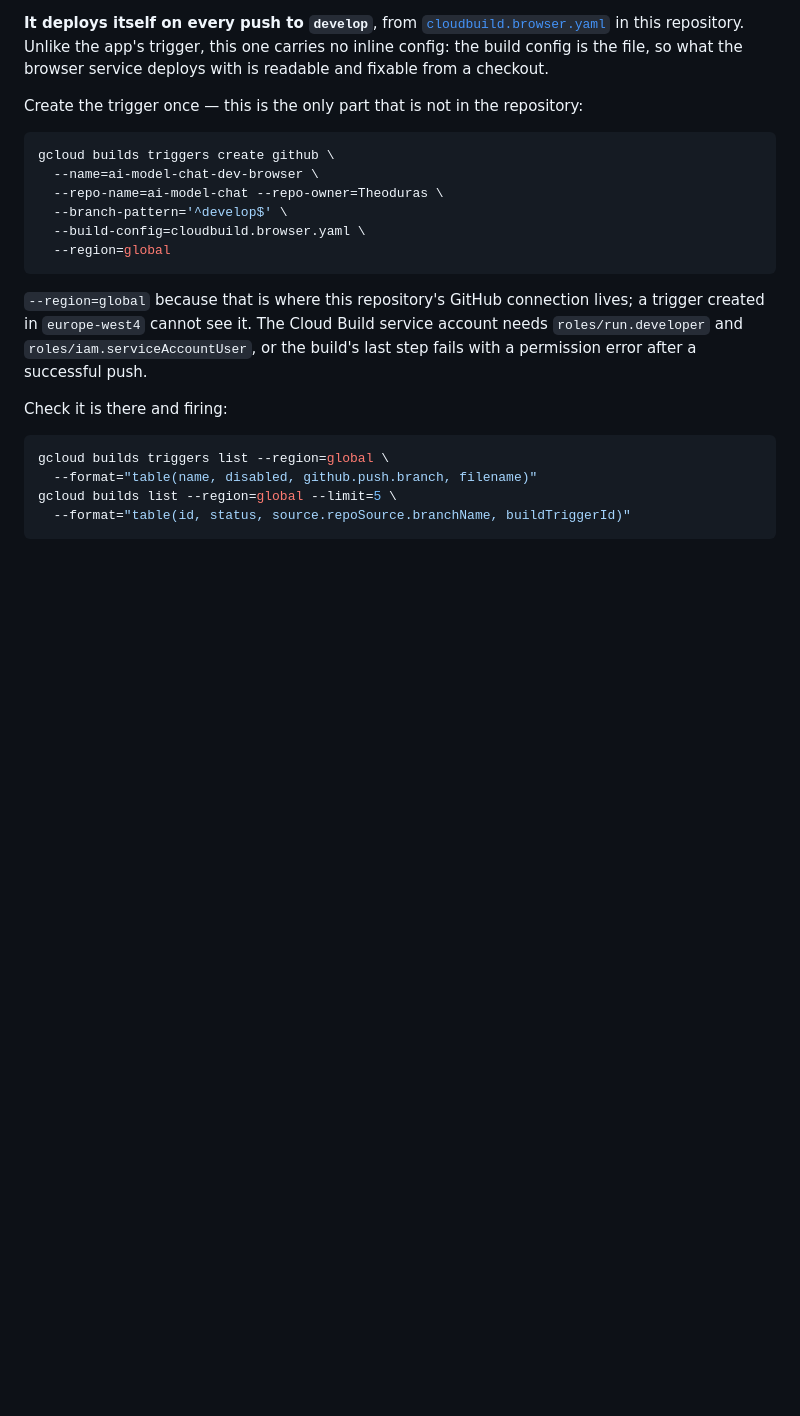
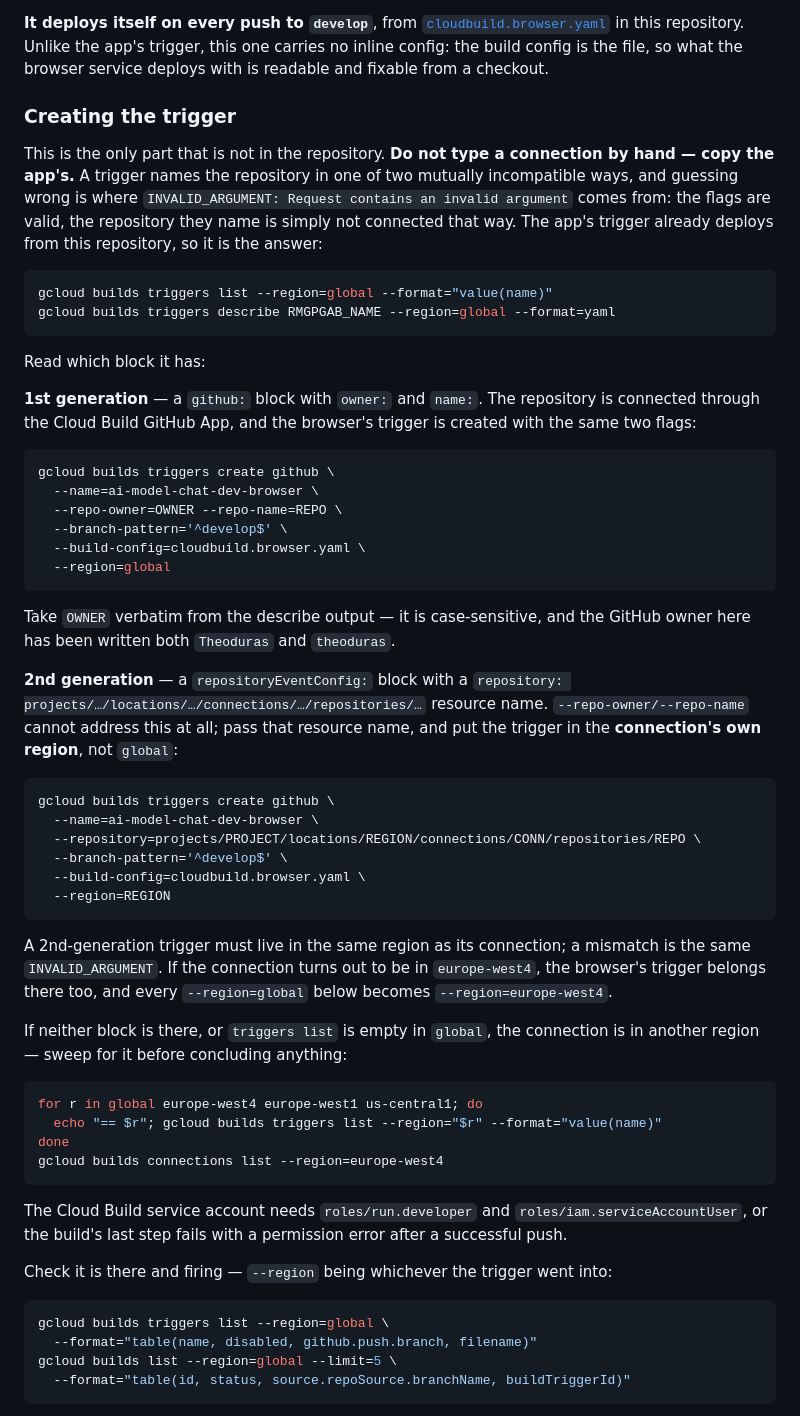
Before and after one commit to Theoduras/ai-model-chat, a Markdown page: ENVIRONMENTS.md, the part around the change. GitHub-like rendering; blank space fills up the shorter version.

Commit message:
Name the browser trigger's repository the way the app's trigger already does
gcloud builds triggers create github refused with INVALID_ARGUMENT. The flags
were valid; the repository they named was not connected that way. A Cloud Build
trigger addresses a repository either through the GitHub App (--repo-owner and
--repo-name, global) or through a 2nd-generation host connection (--repository
with a resource name, in the connection's own region), and the two cannot
address each other's repositories.

So stop writing a connection by hand and read the app's trigger instead: it
already deploys from this repository, so whichever block its describe output
carries is the one the browser's trigger needs. Both forms are written out, with
the region rule that is the other source of the same error, a sweep for the
connection when neither turns up, and a note that the GitHub owner is
case-sensitive and has been spelled both ways here.

Co-Authored-By: Claude Opus 5 <noreply@anthropic.com>
Claude-Session: https://claude.ai/code/session_01JdAdPPpb1yugH42pdxgmNg

````diff
--- a/ENVIRONMENTS.md
+++ b/ENVIRONMENTS.md
@@ -89,23 +89,72 @@ the app's trigger, this one carries no inline config: the build config is the
 file, so what the browser service deploys with is readable and fixable from a
 checkout.
 
-Create the trigger once — this is the only part that is not in the repository:
+### Creating the trigger
+
+This is the only part that is not in the repository. **Do not type a connection
+by hand — copy the app's.** A trigger names the repository in one of two
+mutually incompatible ways, and guessing wrong is where
+`INVALID_ARGUMENT: Request contains an invalid argument` comes from: the flags
+are valid, the repository they name is simply not connected that way. The app's
+trigger already deploys from this repository, so it is the answer:
+
+```bash
+gcloud builds triggers list --region=global --format="value(name)"
+gcloud builds triggers describe RMGPGAB_NAME --region=global --format=yaml
+```
+
+Read which block it has:
+
+**1st generation** — a `github:` block with `owner:` and `name:`. The repository
+is connected through the Cloud Build GitHub App, and the browser's trigger is
+created with the same two flags:
 
 ```bash
 gcloud builds triggers create github \
   --name=ai-model-chat-dev-browser \
-  --repo-name=ai-model-chat --repo-owner=Theoduras \
+  --repo-owner=OWNER --repo-name=REPO \
   --branch-pattern='^develop$' \
   --build-config=cloudbuild.browser.yaml \
   --region=global
 ```
 
-`--region=global` because that is where this repository's GitHub connection
-lives; a trigger created in `europe-west4` cannot see it. The Cloud Build
-service account needs `roles/run.developer` and `roles/iam.serviceAccountUser`,
-or the build's last step fails with a permission error after a successful push.
+Take `OWNER` verbatim from the describe output — it is case-sensitive, and the
+GitHub owner here has been written both `Theoduras` and `theoduras`.
 
-Check it is there and firing:
+**2nd generation** — a `repositoryEventConfig:` block with a
+`repository: projects/…/locations/…/connections/…/repositories/…` resource
+name. `--repo-owner/--repo-name` cannot address this at all; pass that resource
+name, and put the trigger in the **connection's own region**, not `global`:
+
+```bash
+gcloud builds triggers create github \
+  --name=ai-model-chat-dev-browser \
+  --repository=projects/PROJECT/locations/REGION/connections/CONN/repositories/REPO \
+  --branch-pattern='^develop$' \
+  --build-config=cloudbuild.browser.yaml \
+  --region=REGION
+```
+
+A 2nd-generation trigger must live in the same region as its connection; a
+mismatch is the same `INVALID_ARGUMENT`. If the connection turns out to be in
+`europe-west4`, the browser's trigger belongs there too, and every
+`--region=global` below becomes `--region=europe-west4`.
+
+If neither block is there, or `triggers list` is empty in `global`, the
+connection is in another region — sweep for it before concluding anything:
+
+```bash
+for r in global europe-west4 europe-west1 us-central1; do
+  echo "== $r"; gcloud builds triggers list --region="$r" --format="value(name)"
+done
+gcloud builds connections list --region=europe-west4
+```
+
+The Cloud Build service account needs `roles/run.developer` and
+`roles/iam.serviceAccountUser`, or the build's last step fails with a permission
+error after a successful push.
+
+Check it is there and firing — `--region` being whichever the trigger went into:
 
 ```bash
 gcloud builds triggers list --region=global \
````
